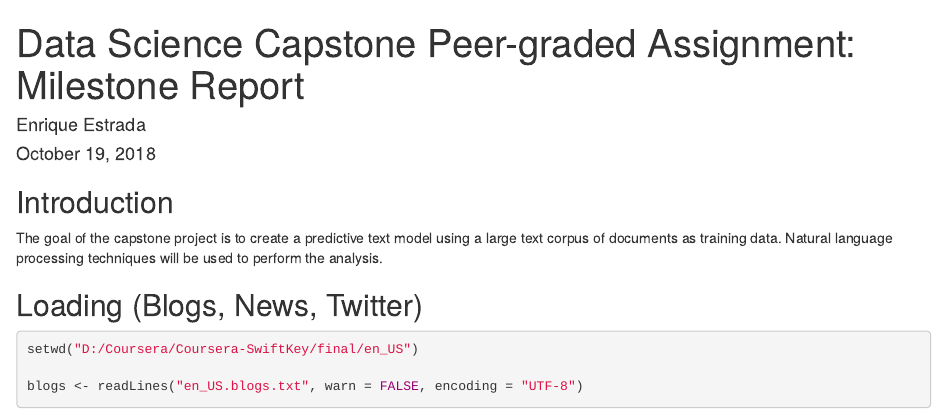
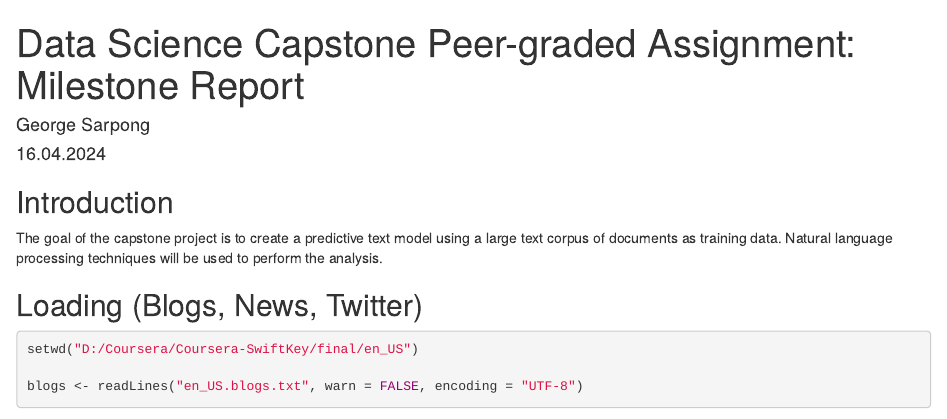
Before and after one commit to GeorgeSarpong/ata_Science_Captsone_Project, an R Markdown document (Peer-graded-Assignment-Milestone-Report.Rmd): the page in a window 1100 px wide, from its top. Rendered offline with R 4.5, knitr and Pandoc, with nearby package versions; some code elsewhere in the file could not run offline.

Commit message:
Peer-graded-Assignment-Milestone-Report.Rmd

```diff
--- a/Peer-graded-Assignment-Milestone-Report.Rmd
+++ b/Peer-graded-Assignment-Milestone-Report.Rmd
@@ -1,7 +1,7 @@
 ---
 title: "Data Science Capstone Peer-graded Assignment: Milestone Report"
-author: "Enrique Estrada"
-date: "October 19, 2018"
+author: "George Sarpong"
+date: "16.04.2024"
 output: html_document
 ---
 ## Introduction
```
